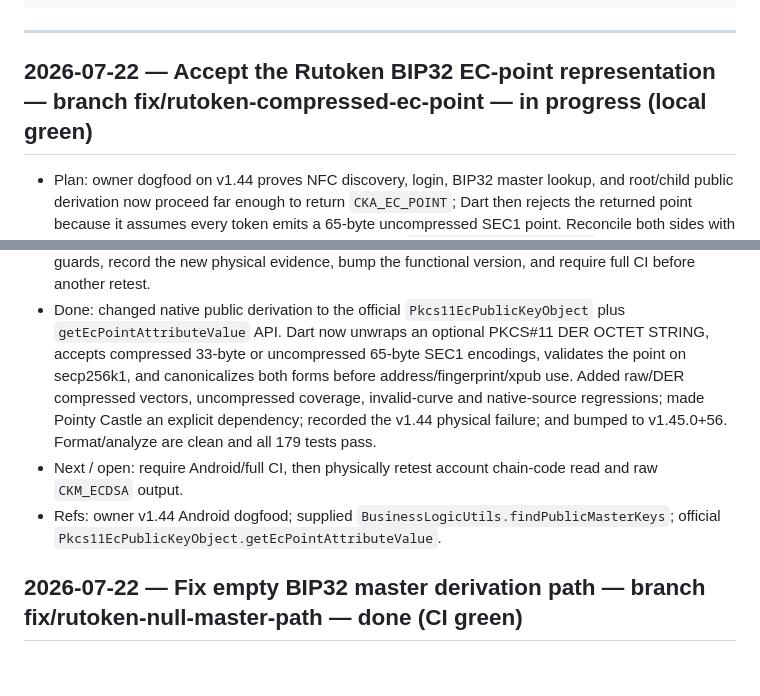
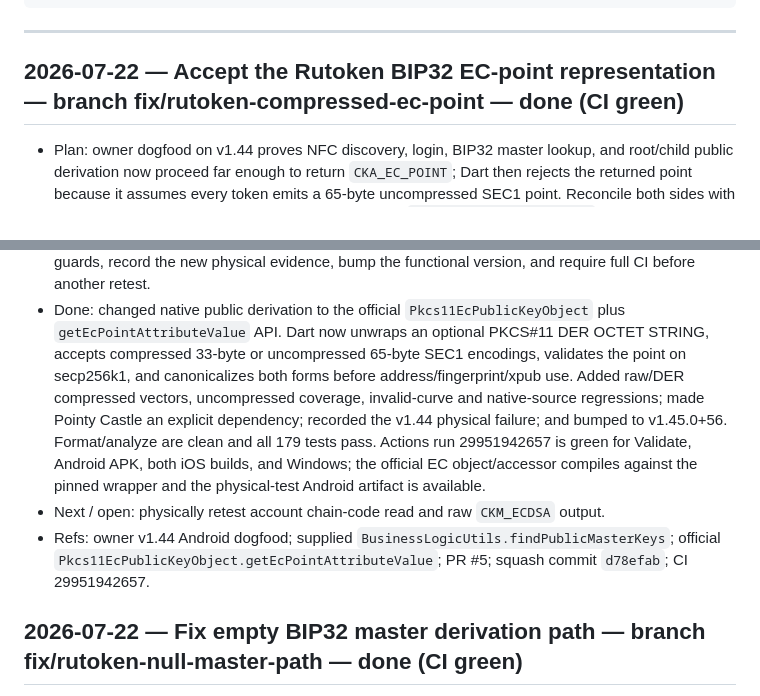
Before and after one commit to code-agent-43824/mobile-wallet-demo, a Markdown page: docs/worklog.md, 2 parts joined by grey strips. Drawn GitHub-style; blank space fills up the shorter version.

Commit message:
docs: record Rutoken EC point CI evidence [skip ci]

```diff
--- a/docs/worklog.md
+++ b/docs/worklog.md
@@ -18,7 +18,7 @@ Entry template:
 
 ---
 
-## 2026-07-22 — Accept the Rutoken BIP32 EC-point representation — branch fix/rutoken-compressed-ec-point — in progress (local green)
+## 2026-07-22 — Accept the Rutoken BIP32 EC-point representation — branch fix/rutoken-compressed-ec-point — done (CI green)
 - Plan: owner dogfood on v1.44 proves NFC discovery, login, BIP32 master lookup, and root/child public derivation now
   proceed far enough to return `CKA_EC_POINT`; Dart then rejects the returned point because it assumes every token
   emits a 65-byte uncompressed SEC1 point. Reconcile both sides with the supplied working app and official wrapper:
@@ -31,10 +31,12 @@ Entry template:
   33-byte or uncompressed 65-byte SEC1 encodings, validates the point on secp256k1, and canonicalizes both forms
   before address/fingerprint/xpub use. Added raw/DER compressed vectors, uncompressed coverage, invalid-curve and
   native-source regressions; made Pointy Castle an explicit dependency; recorded the v1.44 physical failure; and
-  bumped to v1.45.0+56. Format/analyze are clean and all 179 tests pass.
-- Next / open: require Android/full CI, then physically retest account chain-code read and raw `CKM_ECDSA` output.
+  bumped to v1.45.0+56. Format/analyze are clean and all 179 tests pass. Actions run 29951942657 is green for
+  Validate, Android APK, both iOS builds, and Windows; the official EC object/accessor compiles against the pinned
+  wrapper and the physical-test Android artifact is available.
+- Next / open: physically retest account chain-code read and raw `CKM_ECDSA` output.
 - Refs: owner v1.44 Android dogfood; supplied `BusinessLogicUtils.findPublicMasterKeys`; official
-  `Pkcs11EcPublicKeyObject.getEcPointAttributeValue`.
+  `Pkcs11EcPublicKeyObject.getEcPointAttributeValue`; PR #5; squash commit `d78efab`; CI 29951942657.
 
 ## 2026-07-22 — Fix empty BIP32 master derivation path — branch fix/rutoken-null-master-path — done (CI green)
 - Plan: owner dogfood confirms that v1.43 now detects the same NFC Rutoken that the official demo detects. An empty
```
